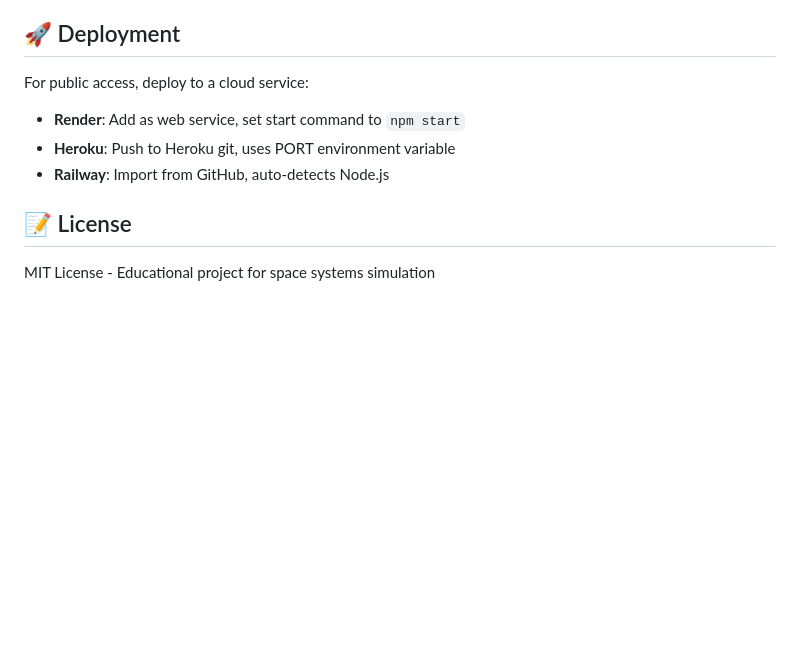
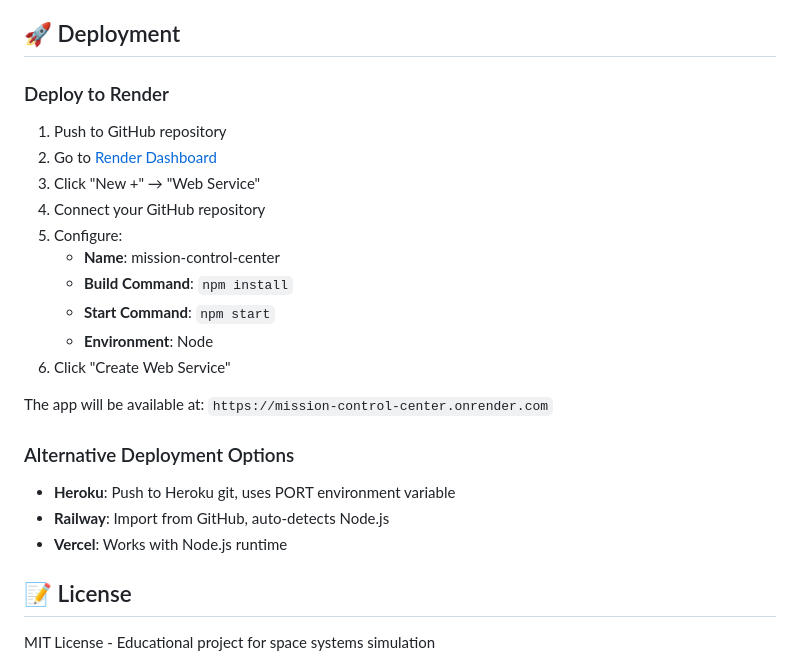
Before and after one commit to RishitRohan/mission-control-center, a Markdown page: README.md, the part around the change. Rendered like a GitHub page; blank space fills up the shorter version.

Commit message:
Update README with Render deployment instructions

```diff
--- a/README.md
+++ b/README.md
@@ -163,10 +163,25 @@ mission_control_center/
 
 ## 🚀 Deployment
 
-For public access, deploy to a cloud service:
-- **Render**: Add as web service, set start command to `npm start`
+### Deploy to Render
+
+1. Push to GitHub repository
+2. Go to [Render Dashboard](https://dashboard.render.com/)
+3. Click "New +" → "Web Service"
+4. Connect your GitHub repository
+5. Configure:
+   - **Name**: mission-control-center
+   - **Build Command**: `npm install`
+   - **Start Command**: `npm start`
+   - **Environment**: Node
+6. Click "Create Web Service"
+
+The app will be available at: `https://mission-control-center.onrender.com`
+
+### Alternative Deployment Options
 - **Heroku**: Push to Heroku git, uses PORT environment variable
 - **Railway**: Import from GitHub, auto-detects Node.js
+- **Vercel**: Works with Node.js runtime
 
 ## 📝 License
 
```
